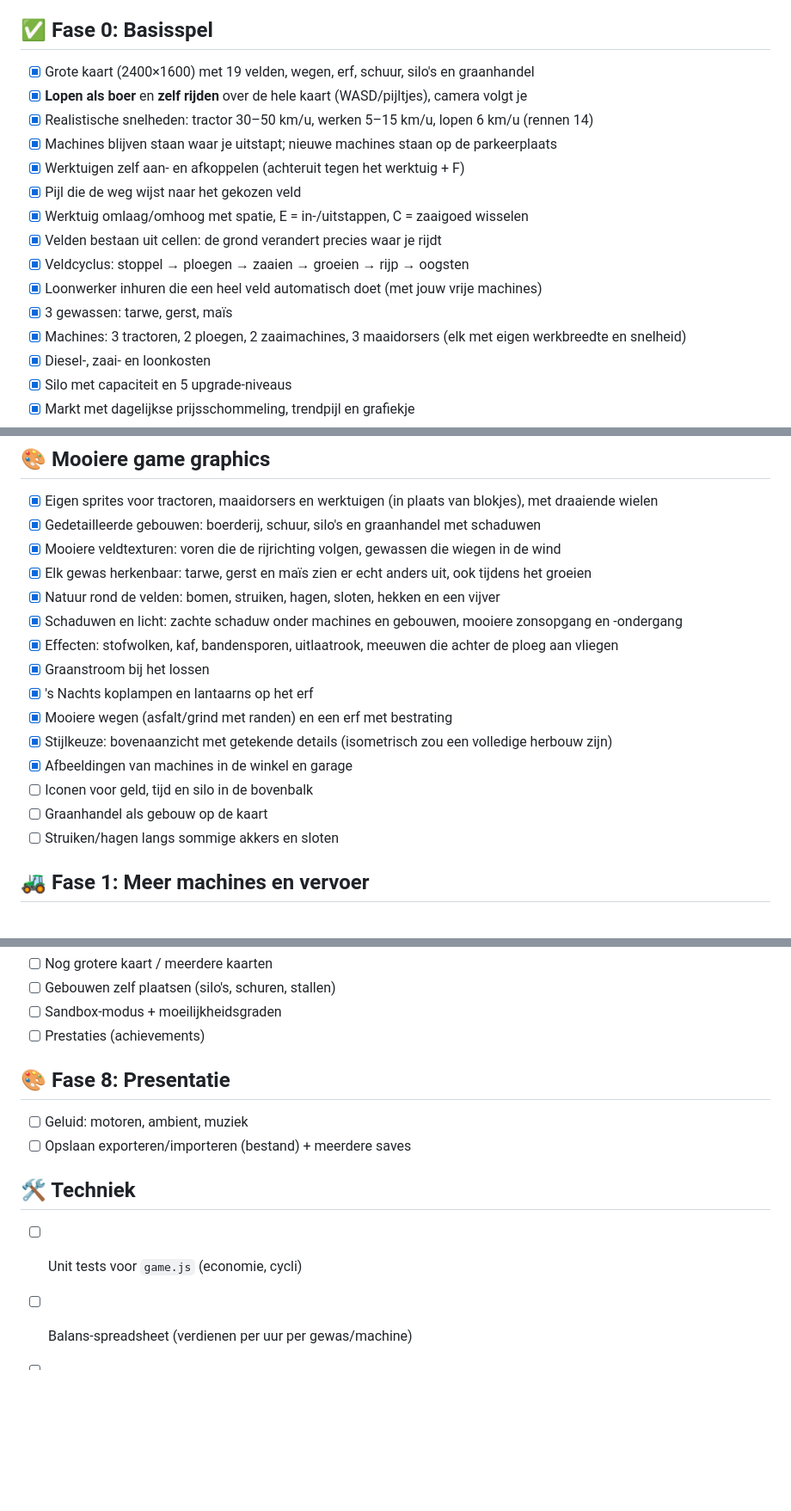
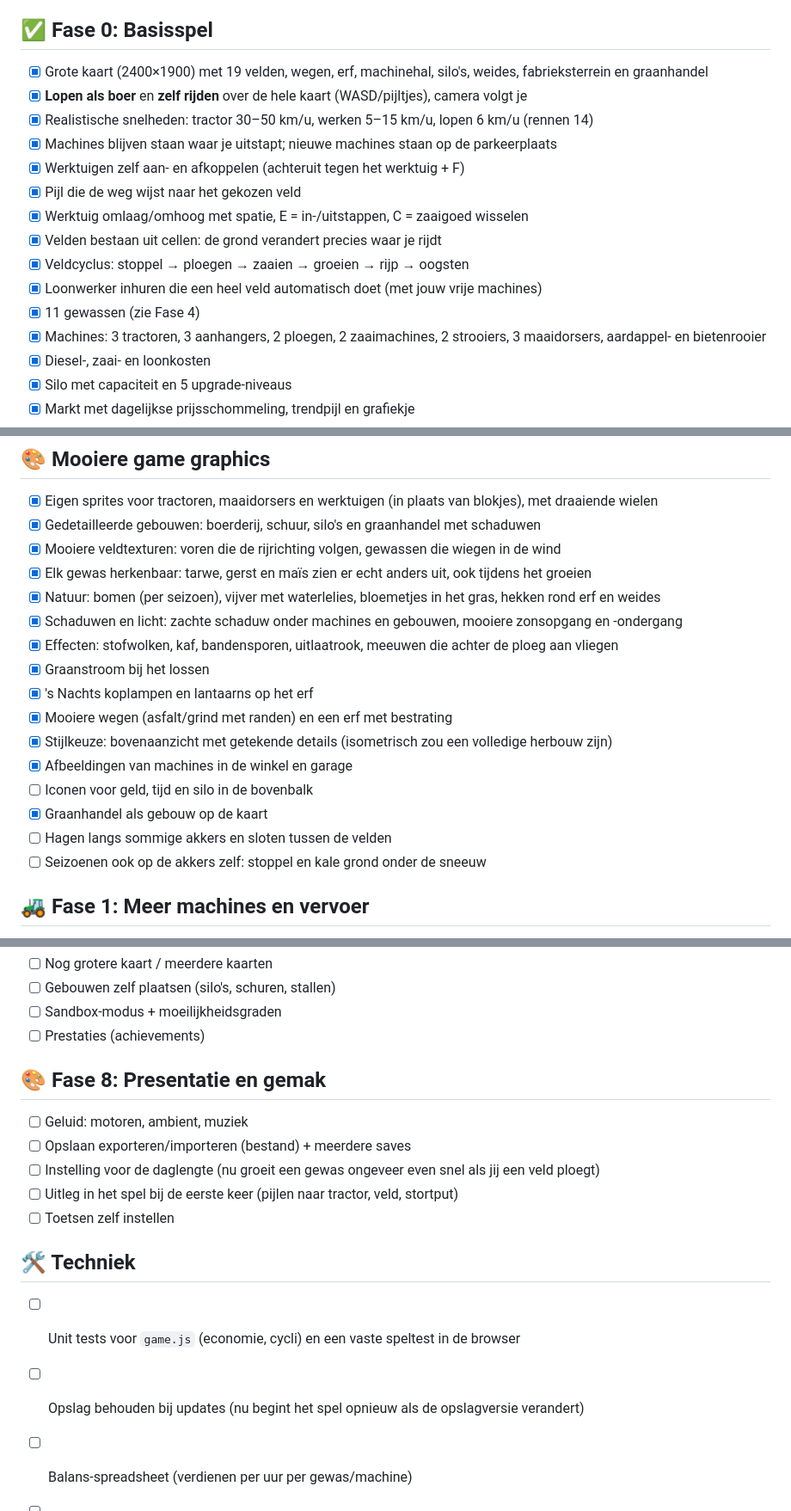
Before and after one commit to MaartenDeKlerkPXL/agro-tycoon2.0, a Markdown page: todo.md, 3 parts joined by grey strips. Shown at 86% size. Rendered like a GitHub page; blank space fills up the shorter version.

Commit message:
todo: bijgewerkt naar de huidige stand
Co-Authored-By: Claude Opus 5.5 <noreply@anthropic.com>
Claude-Session: https://claude.ai/code/session_01UbALiG2brG3CrXHDEdNMKK

```diff
--- a/todo.md
+++ b/todo.md
@@ -4,7 +4,7 @@ Legenda: `[x]` klaar · `[ ]` te doen. Bovenaan staat wat eerst moet. Achtergron
 Doel: een singleplayer farming tycoon voor in de desktopbrowser.
 
 ## ✅ Fase 0: Basisspel
-- [x] Grote kaart (2400×1600) met 19 velden, wegen, erf, schuur, silo's en graanhandel
+- [x] Grote kaart (2400×1900) met 19 velden, wegen, erf, machinehal, silo's, weides, fabrieksterrein en graanhandel
 - [x] **Lopen als boer** en **zelf rijden** over de hele kaart (WASD/pijltjes), camera volgt je
 - [x] Realistische snelheden: tractor 30–50 km/u, werken 5–15 km/u, lopen 6 km/u (rennen 14)
 - [x] Machines blijven staan waar je uitstapt; nieuwe machines staan op de parkeerplaats
@@ -14,8 +14,8 @@ Doel: een singleplayer farming tycoon voor in de desktopbrowser.
 - [x] Velden bestaan uit cellen: de grond verandert precies waar je rijdt
 - [x] Veldcyclus: stoppel → ploegen → zaaien → groeien → rijp → oogsten
 - [x] Loonwerker inhuren die een heel veld automatisch doet (met jouw vrije machines)
-- [x] 3 gewassen: tarwe, gerst, maïs
-- [x] Machines: 3 tractoren, 2 ploegen, 2 zaaimachines, 3 maaidorsers (elk met eigen werkbreedte en snelheid)
+- [x] 11 gewassen (zie Fase 4)
+- [x] Machines: 3 tractoren, 3 aanhangers, 2 ploegen, 2 zaaimachines, 2 strooiers, 3 maaidorsers, aardappel- en bietenrooier
 - [x] Diesel-, zaai- en loonkosten
 - [x] Silo met capaciteit en 5 upgrade-niveaus
 - [x] Markt met dagelijkse prijsschommeling, trendpijl en grafiekje
@@ -31,7 +31,7 @@ Doel: een singleplayer farming tycoon voor in de desktopbrowser.
 - [x] Gedetailleerde gebouwen: boerderij, schuur, silo's en graanhandel met schaduwen
 - [x] Mooiere veldtexturen: voren die de rijrichting volgen, gewassen die wiegen in de wind
 - [x] Elk gewas herkenbaar: tarwe, gerst en maïs zien er echt anders uit, ook tijdens het groeien
-- [x] Natuur rond de velden: bomen, struiken, hagen, sloten, hekken en een vijver
+- [x] Natuur: bomen (per seizoen), vijver met waterlelies, bloemetjes in het gras, hekken rond erf en weides
 - [x] Schaduwen en licht: zachte schaduw onder machines en gebouwen, mooiere zonsopgang en -ondergang
 - [x] Effecten: stofwolken, kaf, bandensporen, uitlaatrook, meeuwen die achter de ploeg aan vliegen
 - [x] Graanstroom bij het lossen
@@ -40,8 +40,9 @@ Doel: een singleplayer farming tycoon voor in de desktopbrowser.
 - [x] Stijlkeuze: bovenaanzicht met getekende details (isometrisch zou een volledige herbouw zijn)
 - [x] Afbeeldingen van machines in de winkel en garage
 - [ ] Iconen voor geld, tijd en silo in de bovenbalk
-- [ ] Graanhandel als gebouw op de kaart
-- [ ] Struiken/hagen langs sommige akkers en sloten
+- [x] Graanhandel als gebouw op de kaart
+- [ ] Hagen langs sommige akkers en sloten tussen de velden
+- [ ] Seizoenen ook op de akkers zelf: stoppel en kale grond onder de sneeuw
 
 ## 🚜 Fase 1: Meer machines en vervoer
 - [ ] **Extra tractormodellen** (50 pk oldtimer, 200 pk, 400 pk rupstrekker)
@@ -137,11 +138,15 @@ Doel: een singleplayer farming tycoon voor in de desktopbrowser.
 - [ ] Sandbox-modus + moeilijkheidsgraden
 - [ ] Prestaties (achievements)
 
-## 🎨 Fase 8: Presentatie
+## 🎨 Fase 8: Presentatie en gemak
 - [ ] Geluid: motoren, ambient, muziek
 - [ ] Opslaan exporteren/importeren (bestand) + meerdere saves
+- [ ] Instelling voor de daglengte (nu groeit een gewas ongeveer even snel als jij een veld ploegt)
+- [ ] Uitleg in het spel bij de eerste keer (pijlen naar tractor, veld, stortput)
+- [ ] Toetsen zelf instellen
 
 ## 🛠️ Techniek
-- [ ] Unit tests voor `game.js` (economie, cycli)
+- [ ] Unit tests voor `game.js` (economie, cycli) en een vaste speltest in de browser
+- [ ] Opslag behouden bij updates (nu begint het spel opnieuw als de opslagversie verandert)
 - [ ] Balans-spreadsheet (verdienen per uur per gewas/machine)
 - [ ] Overstappen op ES-modules + Vite wanneer het project groter wordt
```
Also changed, not shown: other parts of todo.md (+4 -4 lines).
